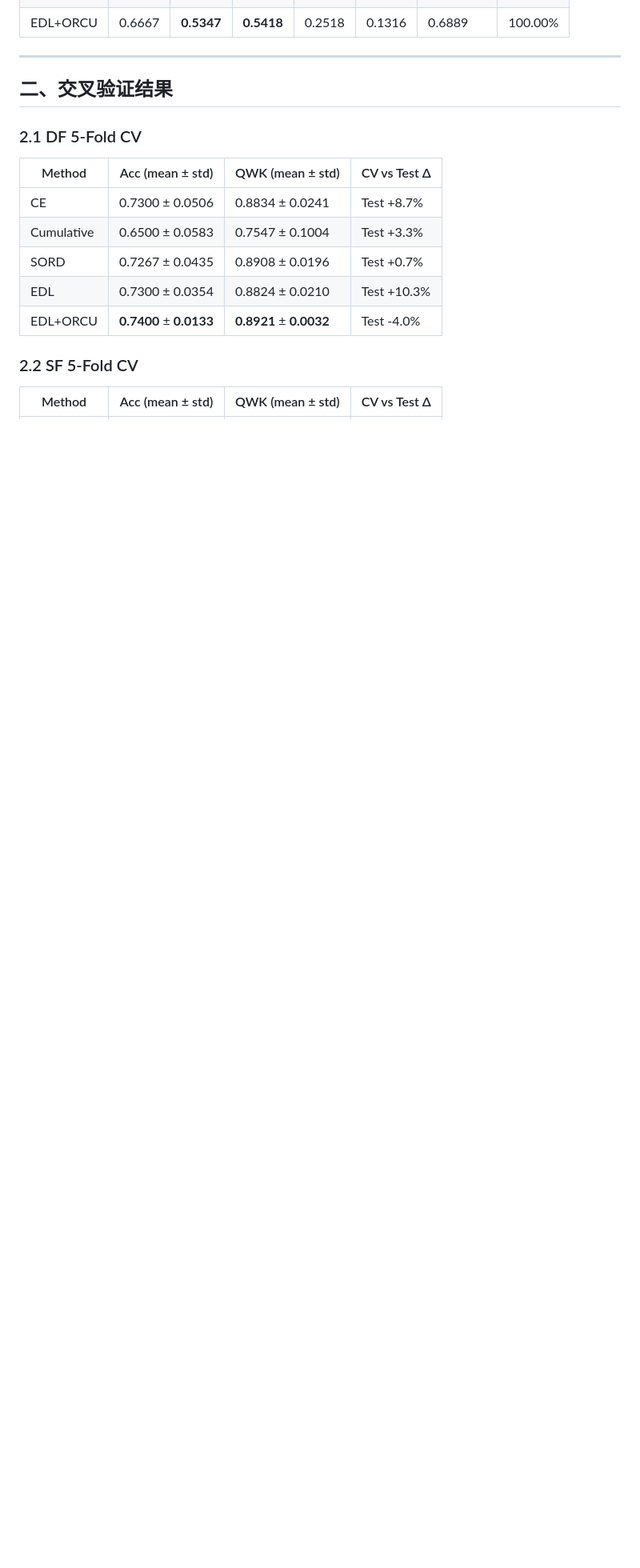
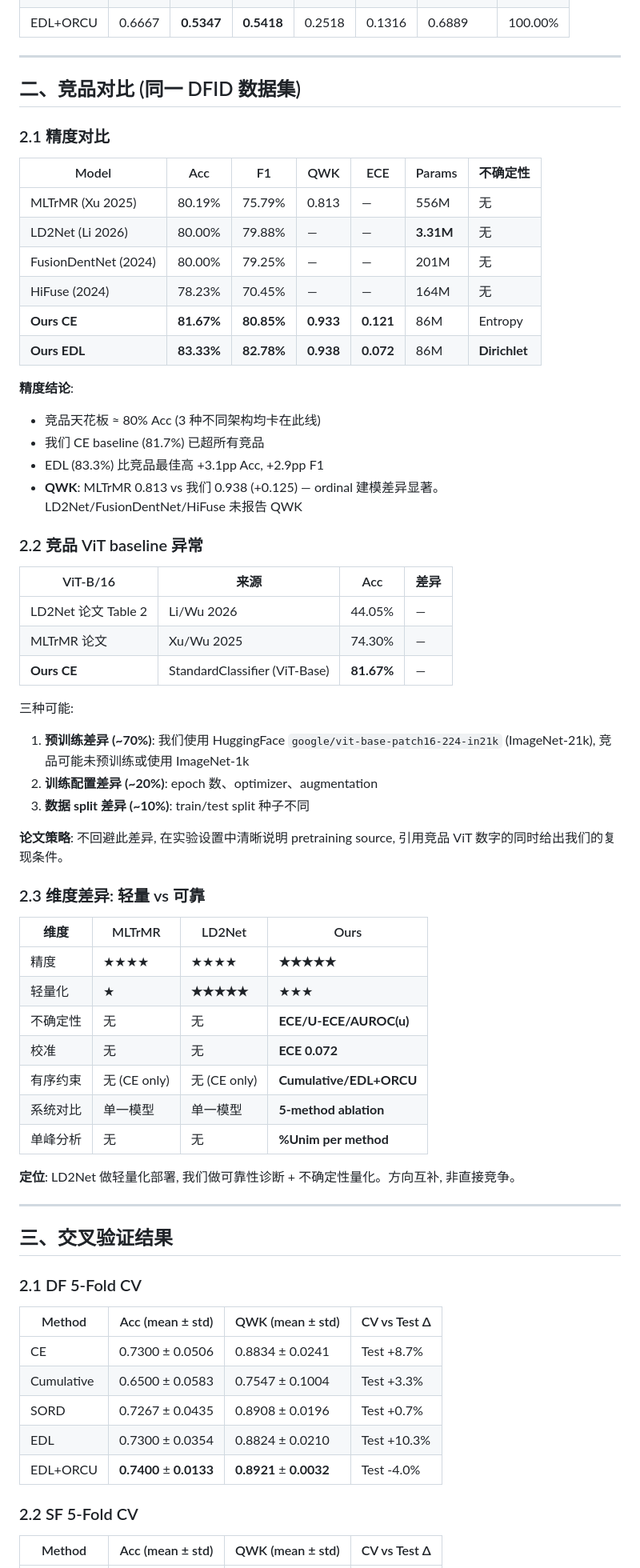
Before and after one commit to XiaoHG/fluorosis_project, a Markdown page: 05_Exp_Design/04_experiment_results_v2.2.md, the part around one of its changes. Shown at 80% size. Drawn GitHub-style; blank space fills up the shorter version.

```diff
--- a/05_Exp_Design/04_experiment_results_v2.2.md
+++ b/05_Exp_Design/04_experiment_results_v2.2.md
@@ -42,7 +55,57 @@ description: Bug fix release — build_model dispatch fix (CE/SORD now use Stand
 
 ---
 
-## 二、交叉验证结果
+## 二、竞品对比 (同一 DFID 数据集)
+
+### 2.1 精度对比
+
+| Model | Acc | F1 | QWK | ECE | Params | 不确定性 |
+|-------|-----|----|----|-----|--------|---------|
+| MLTrMR (Xu 2025) | 80.19% | 75.79% | 0.813 | — | 556M | 无 |
+| LD2Net (Li 2026) | 80.00% | 79.88% | — | — | **3.31M** | 无 |
+| FusionDentNet (2024) | 80.00% | 79.25% | — | — | 201M | 无 |
+| HiFuse (2024) | 78.23% | 70.45% | — | — | 164M | 无 |
+| **Ours CE** | **81.67%** | **80.85%** | **0.933** | **0.121** | 86M | Entropy |
+| **Ours EDL** | **83.33%** | **82.78%** | **0.938** | **0.072** | 86M | **Dirichlet** |
+
+**精度结论**:
+- 竞品天花板 ≈ 80% Acc (3 种不同架构均卡在此线)
+- 我们 CE baseline (81.7%) 已超所有竞品
+- EDL (83.3%) 比竞品最佳高 +3.1pp Acc, +2.9pp F1
+- **QWK**: MLTrMR 0.813 vs 我们 0.938 (+0.125) — ordinal 建模差异显著。LD2Net/FusionDentNet/HiFuse 未报告 QWK
+
+### 2.2 竞品 ViT baseline 异常
+
+| ViT-B/16 | 来源 | Acc | 差异 |
+|----------|------|-----|------|
+| LD2Net 论文 Table 2 | Li/Wu 2026 | 44.05% | — |
+| MLTrMR 论文 | Xu/Wu 2025 | 74.30% | — |
+| **Ours CE** | StandardClassifier (ViT-Base) | **81.67%** | — |
+
+三种可能:
+1. **预训练差异 (~70%)**: 我们使用 HuggingFace `google/vit-base-patch16-224-in21k` (ImageNet-21k), 竞品可能未预训练或使用 ImageNet-1k
+2. **训练配置差异 (~20%)**: epoch 数、optimizer、augmentation
+3. **数据 split 差异 (~10%)**: train/test split 种子不同
+
+**论文策略**: 不回避此差异, 在实验设置中清晰说明 pretraining source, 引用竞品 ViT 数字的同时给出我们的复现条件。
+
+### 2.3 维度差异: 轻量 vs 可靠
+
+| 维度 | MLTrMR | LD2Net | Ours |
+|------|--------|--------|------|
+| 精度 | ★★★★ | ★★★★ | **★★★★★** |
+| 轻量化 | ★ | **★★★★★** | ★★★ |
+| 不确定性 | 无 | 无 | **ECE/U-ECE/AUROC(u)** |
+| 校准 | 无 | 无 | **ECE 0.072** |
+| 有序约束 | 无 (CE only) | 无 (CE only) | **Cumulative/EDL+ORCU** |
+| 系统对比 | 单一模型 | 单一模型 | **5-method ablation** |
+| 单峰分析 | 无 | 无 | **%Unim per method** |
+
+**定位**: LD2Net 做轻量化部署, 我们做可靠性诊断 + 不确定性量化。方向互补, 非直接竞争。
+
+---
+
+## 三、交叉验证结果
 
 ### 2.1 DF 5-Fold CV
 
```
Also changed, not shown: other parts of 05_Exp_Design/04_experiment_results_v2.2.md (+59 -28 lines).
